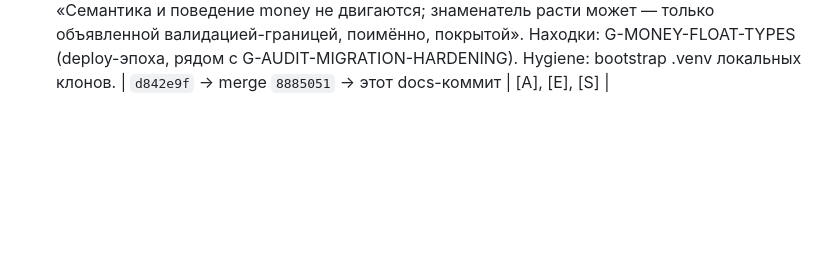
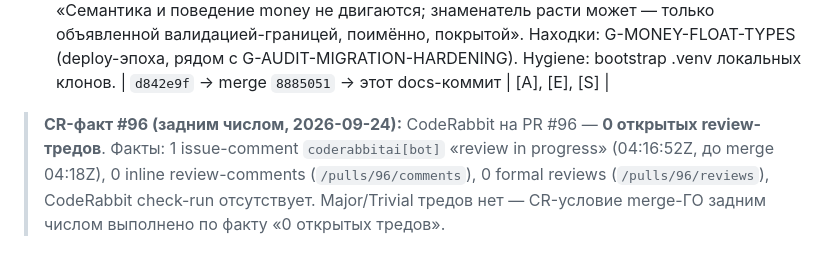
Before and after one commit to mahaasur13-sys/roma-execution-bridge, a Markdown page: REPORT_LEDGER.md, the part around the change. GitHub-like rendering; blank space fills up the shorter version.

Commit message:
ledger: CR-факт #96 (0 открытых тредов) — дописка к №50

```diff
--- a/REPORT_LEDGER.md
+++ b/REPORT_LEDGER.md
@@ -74,3 +74,5 @@
   instance_id `9a6ceb45-…`, fencing_token 6 → 7, `fresh_session_markers: 1`, guard exit 0. До `P-LEASE-4` аренда
   держится тёплой.
 | 50 | 2026-09-24 | SETTLEMENT №50 — P3.7 money-polish (MONEY_WHITELIST_POLICY + NOT NULL-договор) | принято: эпоха пройдена одним одноцелевым коммитом ветки p3-7/whitelist-policy — d842e9f: политика cost/money_policy.py (MONEY_SCOPE + MONEY_COLUMNS + reject_nullable_money), NOT NULL-договор ledger_entries.amount/currency (+3 оператора money-скоупа, покрыты accept-путём), снята whitelist-порция шапки ci/coverage_gate.sh (:7,:9-10 → политика/архив), consistency-тест (политика ≡ конфиг ≡ скрипт ≡ схема; дрейф test_coverage_ratchet.py:105 закрыт), +8 тестов. Merge-факт: 8885051 два родителя (cca4a9c + d842e9f), tree == tip; PR #96 MERGED, mergedBy владелец. Канон 441 → 449 (CI 442+7). Money 749→752 / 1110→1113 (67.48% → 67.57%); TOTAL 39.65% (6467/16309); RUN COMPLETENESS/PARITY/COVERAGE PASSED; CI 7/7, Security 3/3, Cosign success, Deploy красный (G-ZO-DEPLOY-RED). Поправка клятвы money (навсегда): «Семантика и поведение money не двигаются; знаменатель расти может — только объявленной валидацией-границей, поимённо, покрытой». Находки: G-MONEY-FLOAT-TYPES (deploy-эпоха, рядом с G-AUDIT-MIGRATION-HARDENING). Hygiene: bootstrap .venv локальных клонов. | `d842e9f` → merge `8885051` → этот docs-коммит | [A], [E], [S] |
+
+> **CR-факт #96 (задним числом, 2026-09-24):** CodeRabbit на PR #96 — **0 открытых review-тредов**. Факты: 1 issue-comment `coderabbitai[bot]` «review in progress» (04:16:52Z, до merge 04:18Z), 0 inline review-comments (`/pulls/96/comments`), 0 formal reviews (`/pulls/96/reviews`), CodeRabbit check-run отсутствует. Major/Trivial тредов нет — CR-условие merge-ГО задним числом выполнено по факту «0 открытых тредов».
```
